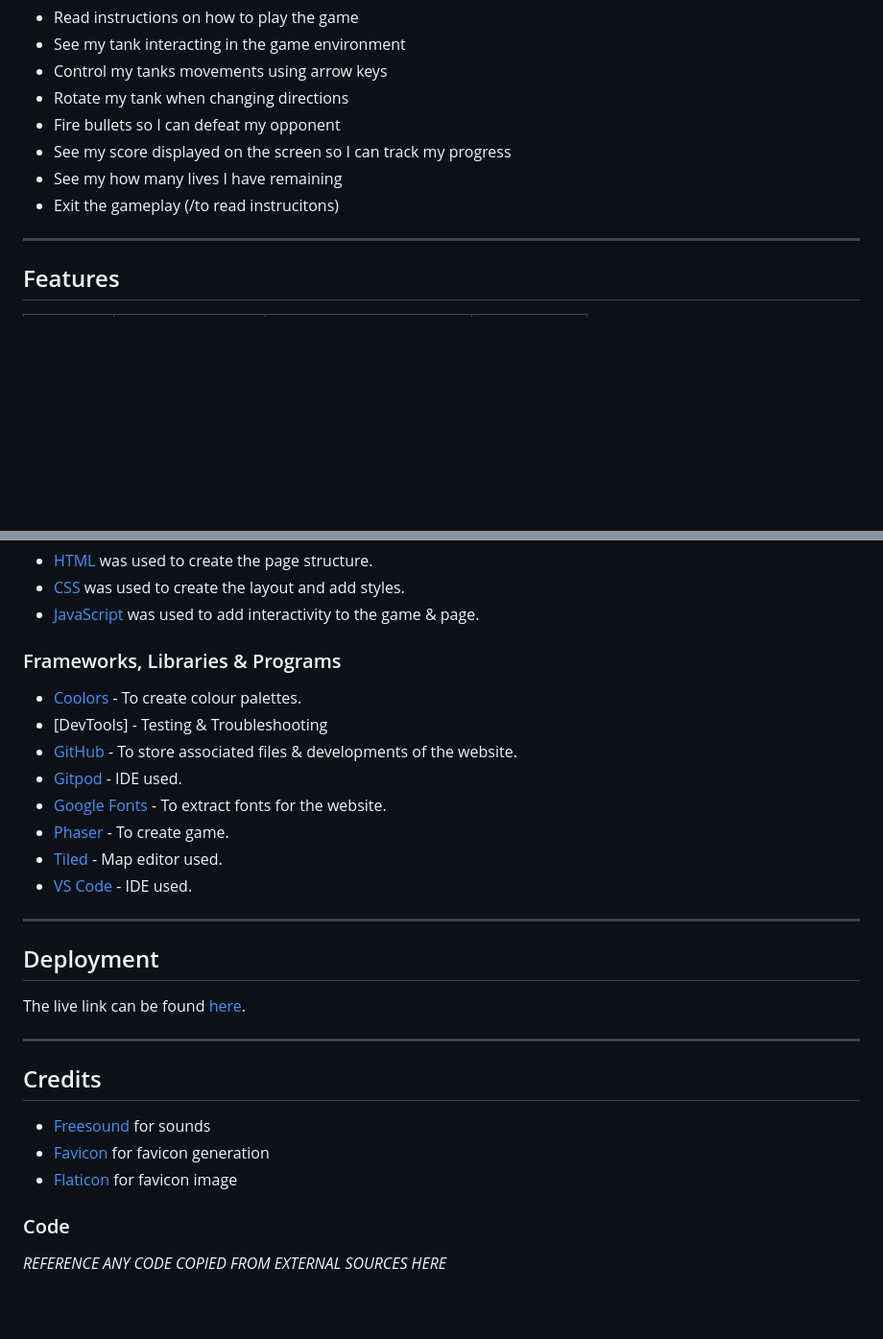
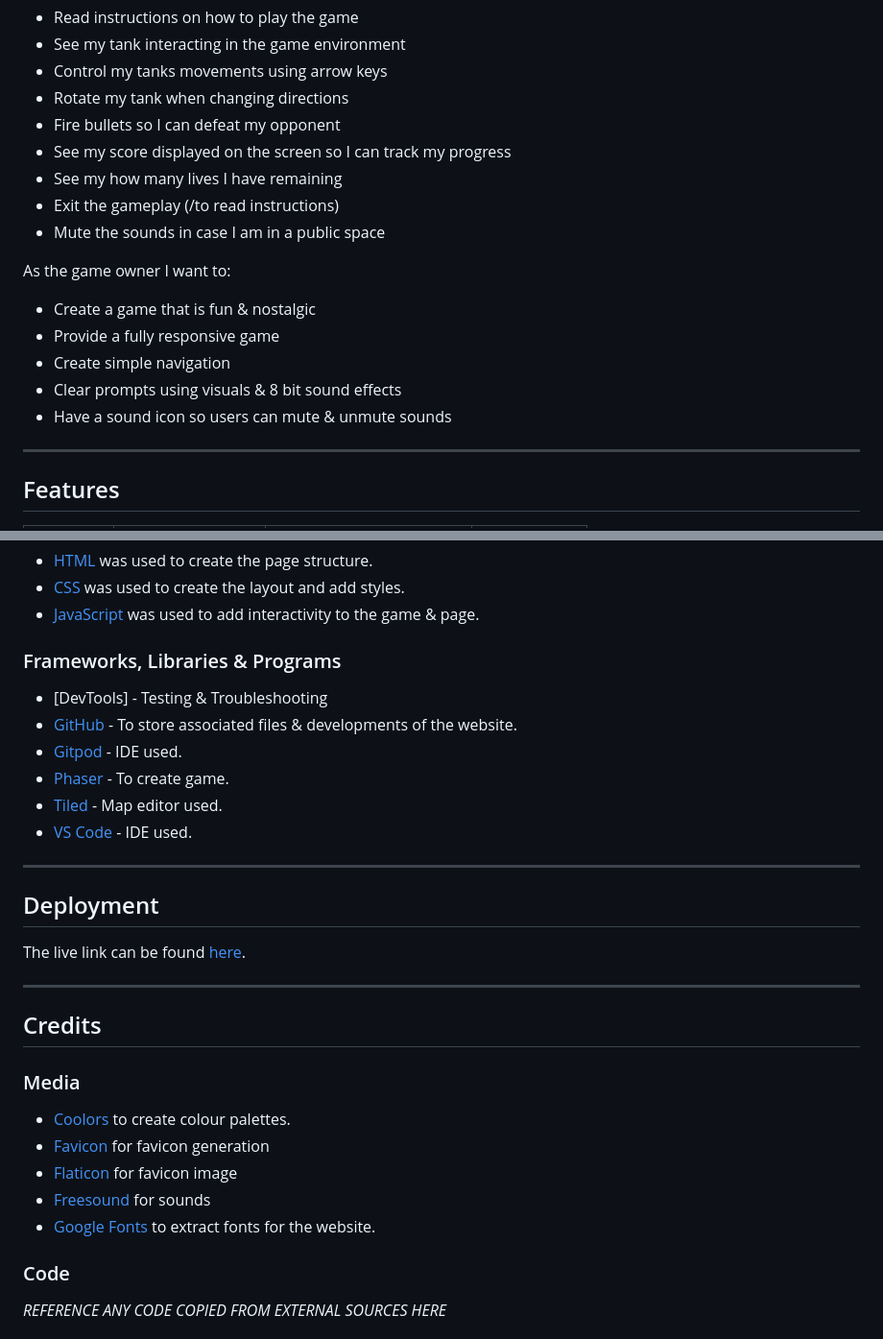
Before and after one commit to Dima-Bulavenko/BattleCity, a Markdown page: README.md, 2 parts joined by grey strips. Shown at 96% size. Rendered like a GitHub page; blank space fills up the shorter version.

Commit message:
Add to credits & user stories in README

```diff
--- a/README.md
+++ b/README.md
@@ -19,7 +19,16 @@ As a player I want to:
 - Fire bullets so I can defeat my opponent
 - See my score displayed on the screen so I can track my progress
 - See my how many lives I have remaining
-- Exit the gameplay (/to read instrucitons)
+- Exit the gameplay (/to read instructions)
+- Mute the sounds in case I am in a public space
+
+
+As the game owner I want to:
+- Create a game that is fun & nostalgic
+- Provide a fully responsive game
+- Create simple navigation
+- Clear prompts using visuals & 8 bit sound effects
+- Have a sound icon so users can mute & unmute sounds
 
 ---
 
@@ -80,11 +89,9 @@ Please see [TESTING.md](TESTING.md) for a comprehensive list of tests performed.
 
 ### Frameworks, Libraries & Programs
 
-- [Coolors](https://coolors.co/) - To create colour palettes.
 - [DevTools] - Testing & Troubleshooting
 - [GitHub](https://github.com/) - To store associated files & developments of the website.
 - [Gitpod](https://www.gitpod.io/) - IDE used.
-- [Google Fonts](https://fonts.google.com/) - To extract fonts for the website.
 - [Phaser](https://phaser.io/) - To create game.
 - [Tiled](https://www.mapeditor.org/) - Map editor used.
 - [VS Code](https://code.visualstudio.com/) - IDE used.
@@ -103,9 +110,13 @@ The live link can be found [here](https://dima-bulavenko.github.io/BattleCity/).
 
 ## Credits
 
-* [Freesound](https://freesound.org/) for sounds
+### Media
+
+* [Coolors](https://coolors.co/) to create colour palettes.
 * [Favicon](https://favicon.io/) for favicon generation
 * [Flaticon](https://favicon.io/) for favicon image
+* [Freesound](https://freesound.org/) for sounds
+* [Google Fonts](https://fonts.google.com/) to extract fonts for the website.
 
 ### Code
 *REFERENCE ANY CODE COPIED FROM EXTERNAL SOURCES HERE*
```
